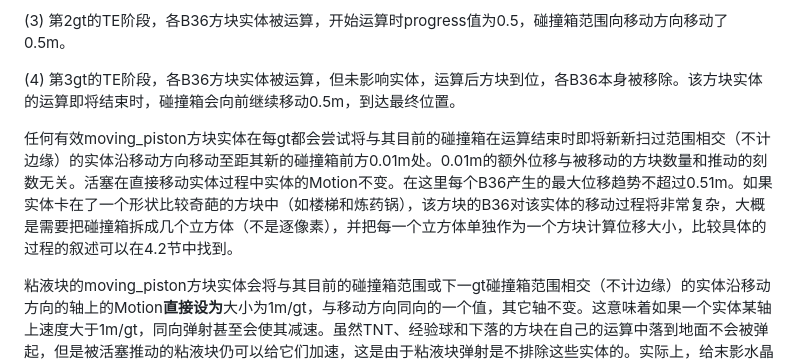
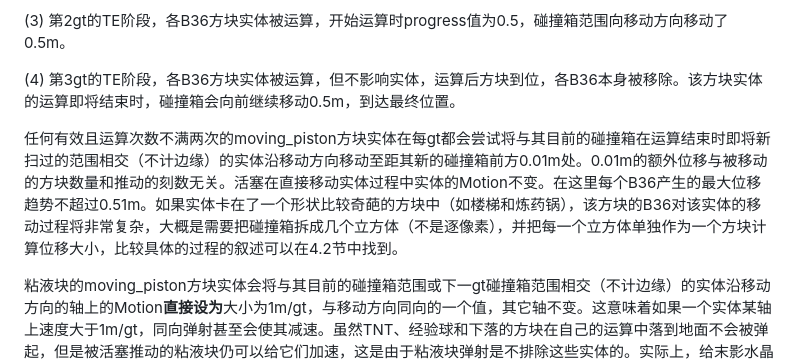
Before and after one commit to lovexyn0827/Discovering-Minecraft, a Markdown page: Minecraft实体运动研究与应用/5-Chapter-5.md, the part around the change. Rendered like a GitHub page.

Commit message:
实体运动中活塞推动相关的小更正

```diff
--- a/Minecraft实体运动研究与应用/5-Chapter-5.md
+++ b/Minecraft实体运动研究与应用/5-Chapter-5.md
@@ -104,9 +104,9 @@
 
 (3) 第2gt的TE阶段，各B36方块实体被运算，开始运算时progress值为0.5，碰撞箱范围向移动方向移动了0.5m。
 
-(4) 第3gt的TE阶段，各B36方块实体被运算，但未影响实体，运算后方块到位，各B36本身被移除。该方块实体的运算即将结束时，碰撞箱会向前继续移动0.5m，到达最终位置。
+(4) 第3gt的TE阶段，各B36方块实体被运算，但不影响实体，运算后方块到位，各B36本身被移除。该方块实体的运算即将结束时，碰撞箱会向前继续移动0.5m，到达最终位置。
 
-任何有效moving_piston方块实体在每gt都会尝试将与其目前的碰撞箱在运算结束时即将新新扫过范围相交（不计边缘）的实体沿移动方向移动至距其新的碰撞箱前方0.01m处。0.01m的额外位移与被移动的方块数量和推动的刻数无关。活塞在直接移动实体过程中实体的Motion不变。在这里每个B36产生的最大位移趋势不超过0.51m。如果实体卡在了一个形状比较奇葩的方块中（如楼梯和炼药锅），该方块的B36对该实体的移动过程将非常复杂，大概是需要把碰撞箱拆成几个立方体（不是逐像素），并把每一个立方体单独作为一个方块计算位移大小，比较具体的过程的叙述可以在4.2节中找到。
+任何有效且运算次数不满两次的moving_piston方块实体在每gt都会尝试将与其目前的碰撞箱在运算结束时即将新扫过的范围相交（不计边缘）的实体沿移动方向移动至距其新的碰撞箱前方0.01m处。0.01m的额外位移与被移动的方块数量和推动的刻数无关。活塞在直接移动实体过程中实体的Motion不变。在这里每个B36产生的最大位移趋势不超过0.51m。如果实体卡在了一个形状比较奇葩的方块中（如楼梯和炼药锅），该方块的B36对该实体的移动过程将非常复杂，大概是需要把碰撞箱拆成几个立方体（不是逐像素），并把每一个立方体单独作为一个方块计算位移大小，比较具体的过程的叙述可以在4.2节中找到。
 
 粘液块的moving_piston方块实体会将与其目前的碰撞箱范围或下一gt碰撞箱范围相交（不计边缘）的实体沿移动方向的轴上的Motion**直接设为**大小为1m/gt，与移动方向同向的一个值，其它轴不变。这意味着如果一个实体某轴上速度大于1m/gt，同向弹射甚至会使其减速。虽然TNT、经验球和下落的方块在自己的运算中落到地面不会被弹起，但是被活塞推动的粘液块仍可以给它们加速，这是由于粘液块弹射是不排除这些实体的。实际上，给末影水晶等根本无法自主移动的实体增加Motion甚至也是可以的，只是没什么用处罢了。这一类利用"实体撞方块"和"方块撞实体"的区别的情况在活塞推动中的应用是比较普遍的，最常见的两个例子就是盾构机和珍珠矫正。
 
```
